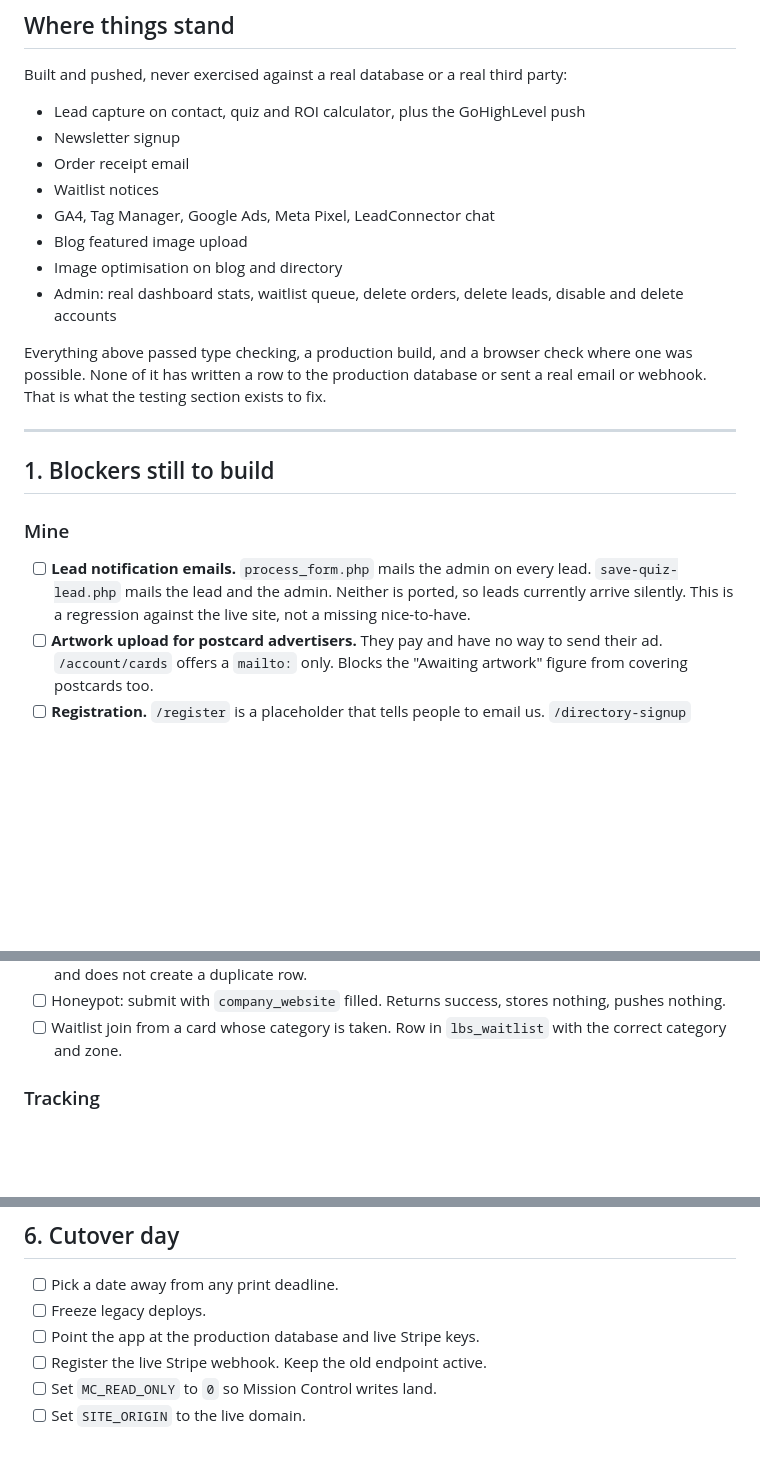
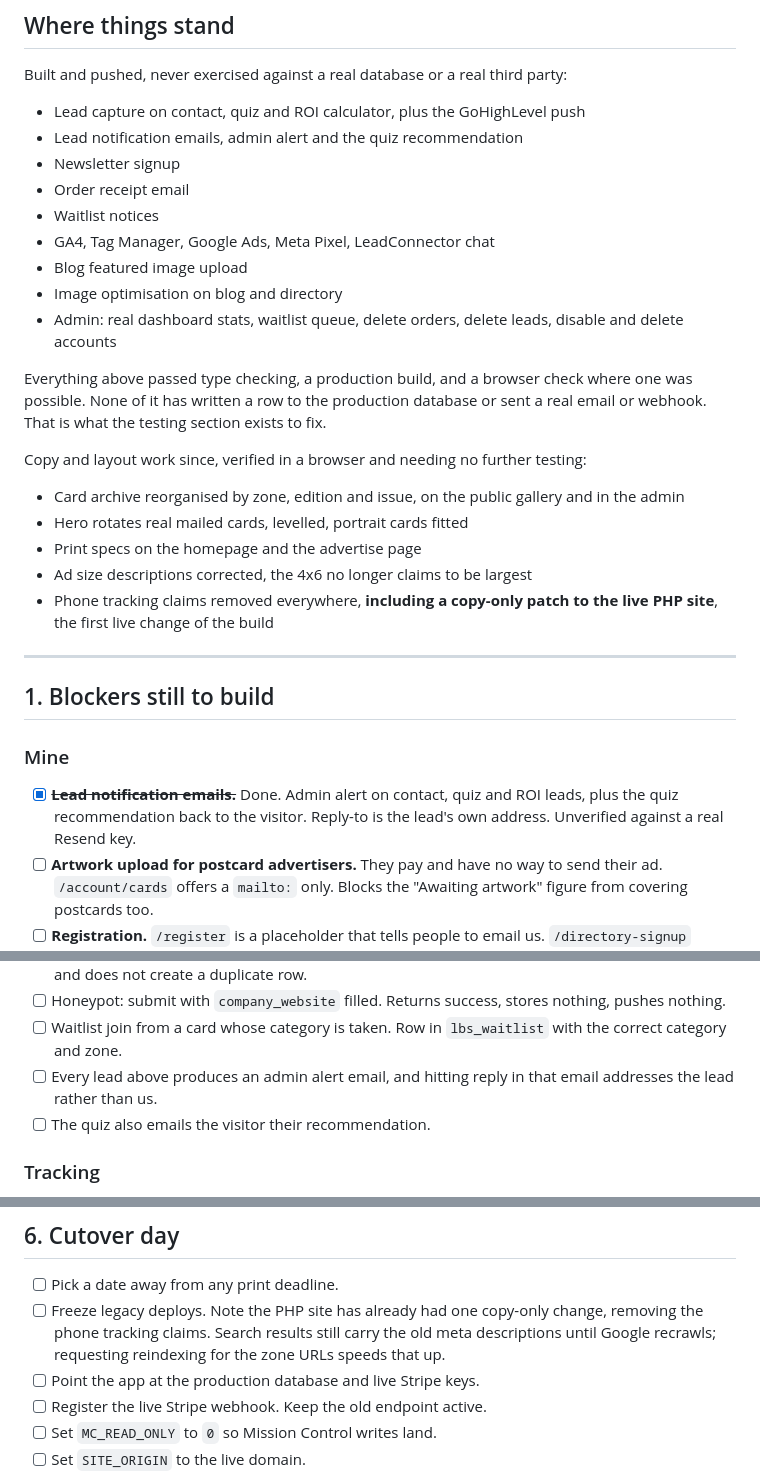
Before and after one commit to cabmansc1/LBSMainSite, a Markdown page: web/docs/go-live-checklist.md, 3 parts joined by grey strips. GitHub-like rendering; blank space fills up the shorter version.

Commit message:
Bring the go-live checklist up to date
It was written and then left behind by nine commits, which makes it
worse than no list: a stale checklist gets trusted.

Lead notification emails are ticked off. The copy and layout work since
is recorded separately, because it is verified and needs no testing pass,
and mixing it with the untested items would blur the one distinction
this document exists to make.

Added test steps for the lead alert emails, which did not exist when the
list was written, and a note in the cutover section that the live PHP
site has already taken one copy-only change.

Co-Authored-By: Claude Opus 5 <noreply@anthropic.com>
Claude-Session: https://claude.ai/code/session_01M1nQnbHQj9gi28MWNjo89z

```diff
--- a/web/docs/go-live-checklist.md
+++ b/web/docs/go-live-checklist.md
@@ -12,6 +12,7 @@ Built and pushed, never exercised against a real database or a real
 third party:
 
 - Lead capture on contact, quiz and ROI calculator, plus the GoHighLevel push
+- Lead notification emails, admin alert and the quiz recommendation
 - Newsletter signup
 - Order receipt email
 - Waitlist notices
@@ -26,16 +27,27 @@ check where one was possible. None of it has written a row to the
 production database or sent a real email or webhook. That is what the
 testing section exists to fix.
 
+Copy and layout work since, verified in a browser and needing no
+further testing:
+
+- Card archive reorganised by zone, edition and issue, on the public
+  gallery and in the admin
+- Hero rotates real mailed cards, levelled, portrait cards fitted
+- Print specs on the homepage and the advertise page
+- Ad size descriptions corrected, the 4x6 no longer claims to be largest
+- Phone tracking claims removed everywhere, **including a copy-only patch
+  to the live PHP site**, the first live change of the build
+
 ---
 
 ## 1. Blockers still to build
 
 ### Mine
 
-- [ ] **Lead notification emails.** `process_form.php` mails the admin on
-      every lead. `save-quiz-lead.php` mails the lead and the admin.
-      Neither is ported, so leads currently arrive silently. This is a
-      regression against the live site, not a missing nice-to-have.
+- [x] ~~**Lead notification emails.**~~ Done. Admin alert on contact,
+      quiz and ROI leads, plus the quiz recommendation back to the
+      visitor. Reply-to is the lead's own address. Unverified against a
+      real Resend key.
 - [ ] **Artwork upload for postcard advertisers.** They pay and have no
       way to send their ad. `/account/cards` offers a `mailto:` only.
       Blocks the "Awaiting artwork" figure from covering postcards too.
@@ -95,6 +107,9 @@ Run against staging with a real database attached.
       stores nothing, pushes nothing.
 - [ ] Waitlist join from a card whose category is taken. Row in
       `lbs_waitlist` with the correct category and zone.
+- [ ] Every lead above produces an admin alert email, and hitting reply
+      in that email addresses the lead rather than us.
+- [ ] The quiz also emails the visitor their recommendation.
 
 ### Tracking
 
@@ -242,7 +257,10 @@ can be. From the audit:
 ## 6. Cutover day
 
 - [ ] Pick a date away from any print deadline.
-- [ ] Freeze legacy deploys.
+- [ ] Freeze legacy deploys. Note the PHP site has already had one
+      copy-only change, removing the phone tracking claims. Search
+      results still carry the old meta descriptions until Google
+      recrawls; requesting reindexing for the zone URLs speeds that up.
 - [ ] Point the app at the production database and live Stripe keys.
 - [ ] Register the live Stripe webhook. Keep the old endpoint active.
 - [ ] Set `MC_READ_ONLY` to `0` so Mission Control writes land.
```
